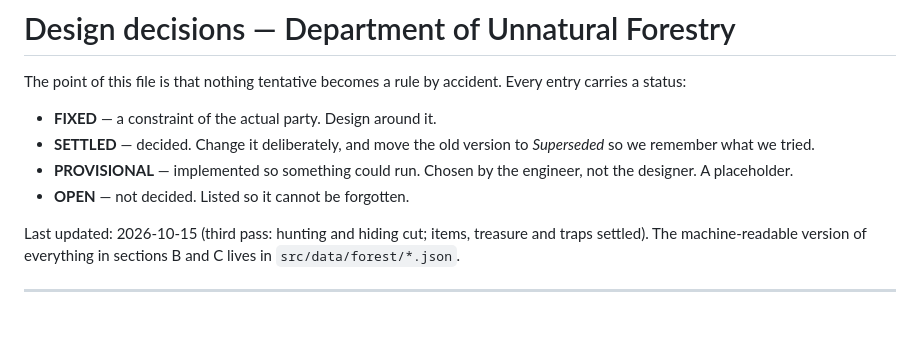
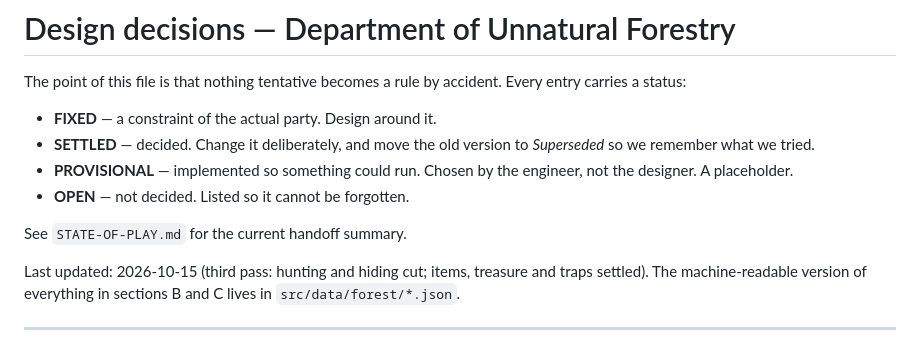
Before and after one commit to futurethang/tech.kevinhyde.com, a Markdown page: apps/unnatural-forestry/DECISIONS.md, the part around the change. Drawn GitHub-style; blank space fills up the shorter version.

```diff
--- a/apps/unnatural-forestry/DECISIONS.md
+++ b/apps/unnatural-forestry/DECISIONS.md
@@ -9,6 +9,8 @@ Every entry carries a status:
 - **PROVISIONAL** — implemented so something could run. Chosen by the engineer,
   not the designer. A placeholder.
 - **OPEN** — not decided. Listed so it cannot be forgotten.
+
+See `STATE-OF-PLAY.md` for the current handoff summary.
 
 Last updated: 2026-10-15 (third pass: hunting and hiding cut; items, treasure and traps settled). The machine-readable version of everything in
 sections B and C lives in `src/data/forest/*.json`.
```
Also changed, not shown: apps/unnatural-forestry/README.md (+3 -0 lines), apps/unnatural-forestry/STATE-OF-PLAY.md (added, +309 -0 lines).
